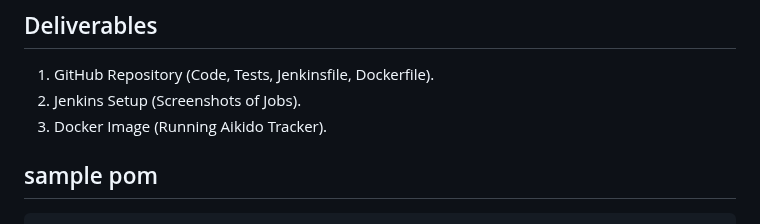
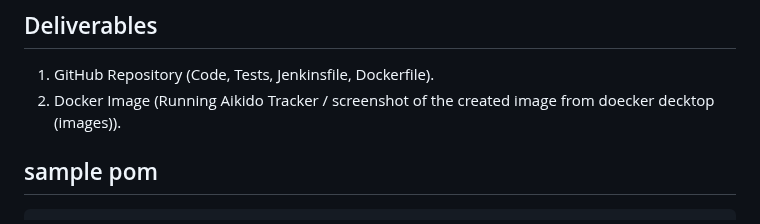
Before and after one commit to ADirin/OTP1_LectureMaterial, a Markdown page: Week 6/inclass assignment/task.md, the part around the change. Drawn GitHub-style.

````diff
--- a/Week 6/inclass assignment/task.md
+++ b/Week 6/inclass assignment/task.md
@@ -112,8 +112,7 @@ docker run -it aikido-tracker
 ```
 ## Deliverables
 1. GitHub Repository (Code, Tests, Jenkinsfile, Dockerfile).
-2. Jenkins Setup (Screenshots of Jobs).
-3. Docker Image (Running Aikido Tracker).
+2. Docker Image (Running Aikido Tracker / screenshot of the created image from doecker decktop (images)).
 
 ## sample pom
 ```xml
````
